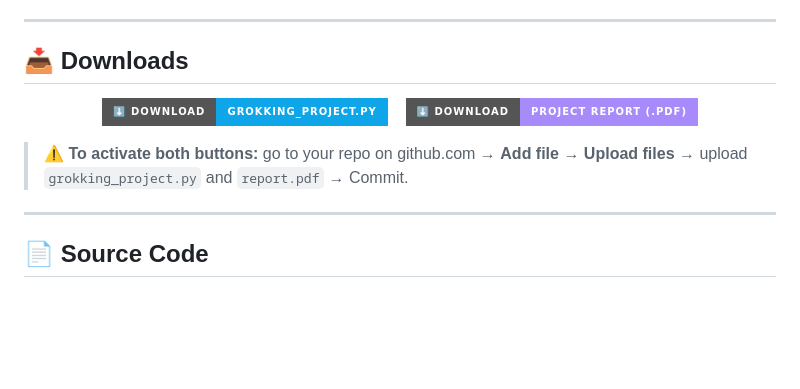
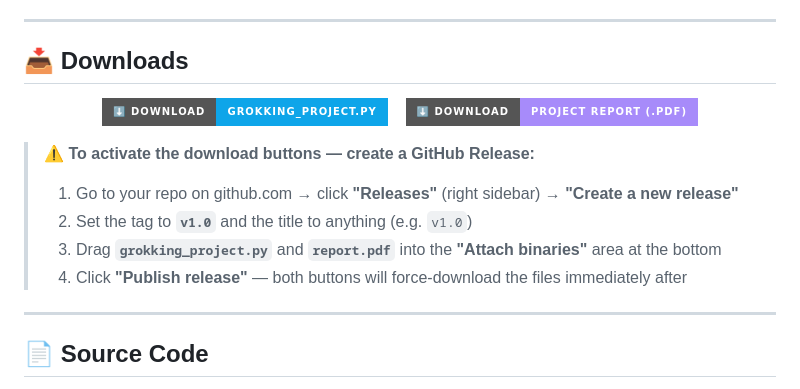
Before and after one commit to shahilrahman46-oss/grokking.sr.github.io, a Markdown page: README.md, the part around one of its changes. GitHub-like rendering; badges without logos; blank space fills up the shorter version.

```diff
--- a/README.md
+++ b/README.md
@@ -27,7 +27,11 @@
   </a>
 </p>
 
-> ⚠️ **To activate both buttons:** go to your repo on github.com → **Add file → Upload files** → upload `grokking_project.py` and `report.pdf` → Commit.
+>  ⚠️ **To activate the download buttons — create a GitHub Release:**
+> 1. Go to your repo on github.com → click **"Releases"** (right sidebar) → **"Create a new release"**
+> 2. Set the tag to **`v1.0`** and the title to anything (e.g. `v1.0`)
+> 3. Drag **`grokking_project.py`** and **`report.pdf`** into the **"Attach binaries"** area at the bottom
+> 4. Click **"Publish release"** — both buttons will force-download the files immediately after
 
 ---
 
```
Also changed, not shown: other parts of README.md (+2 -2 lines).
